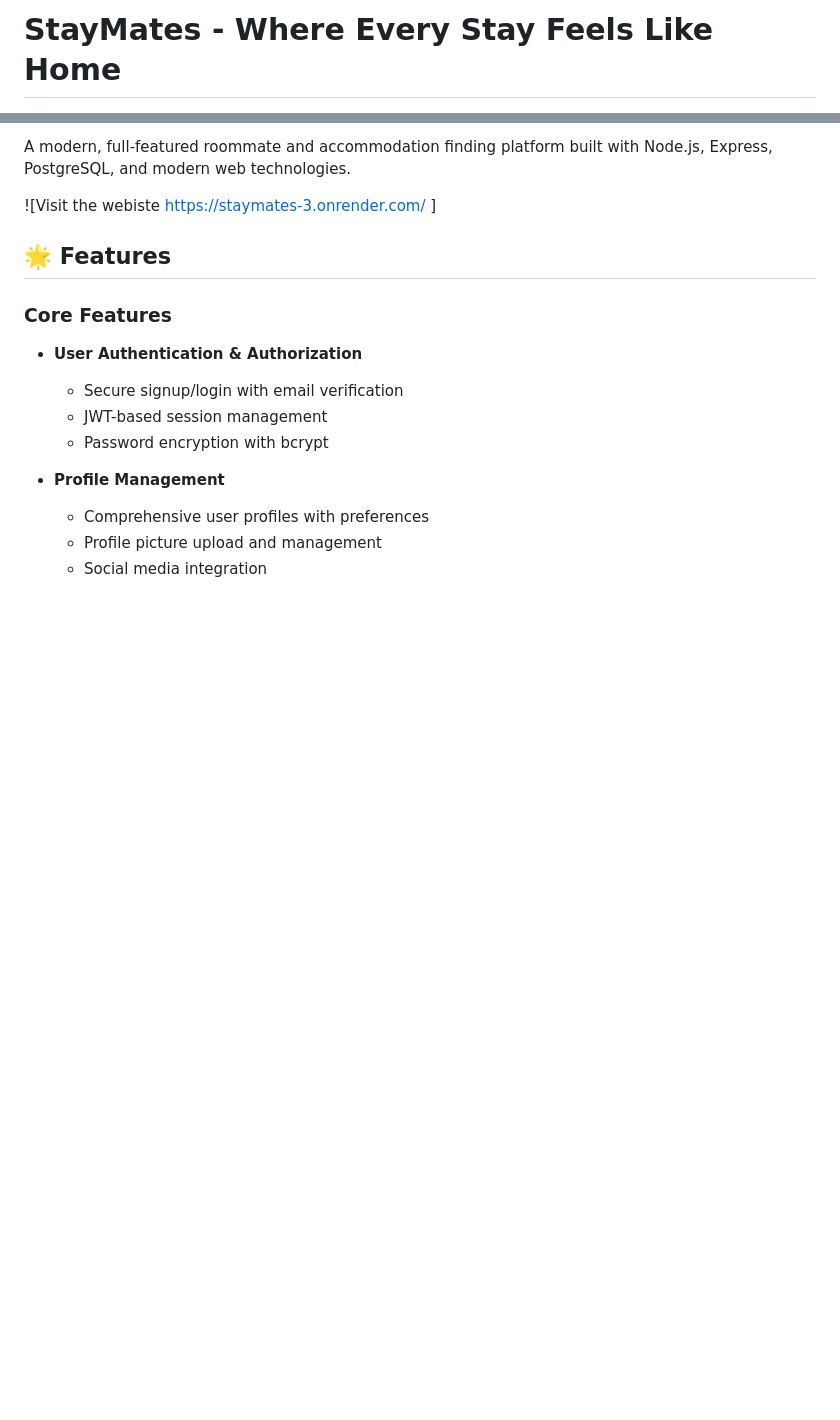
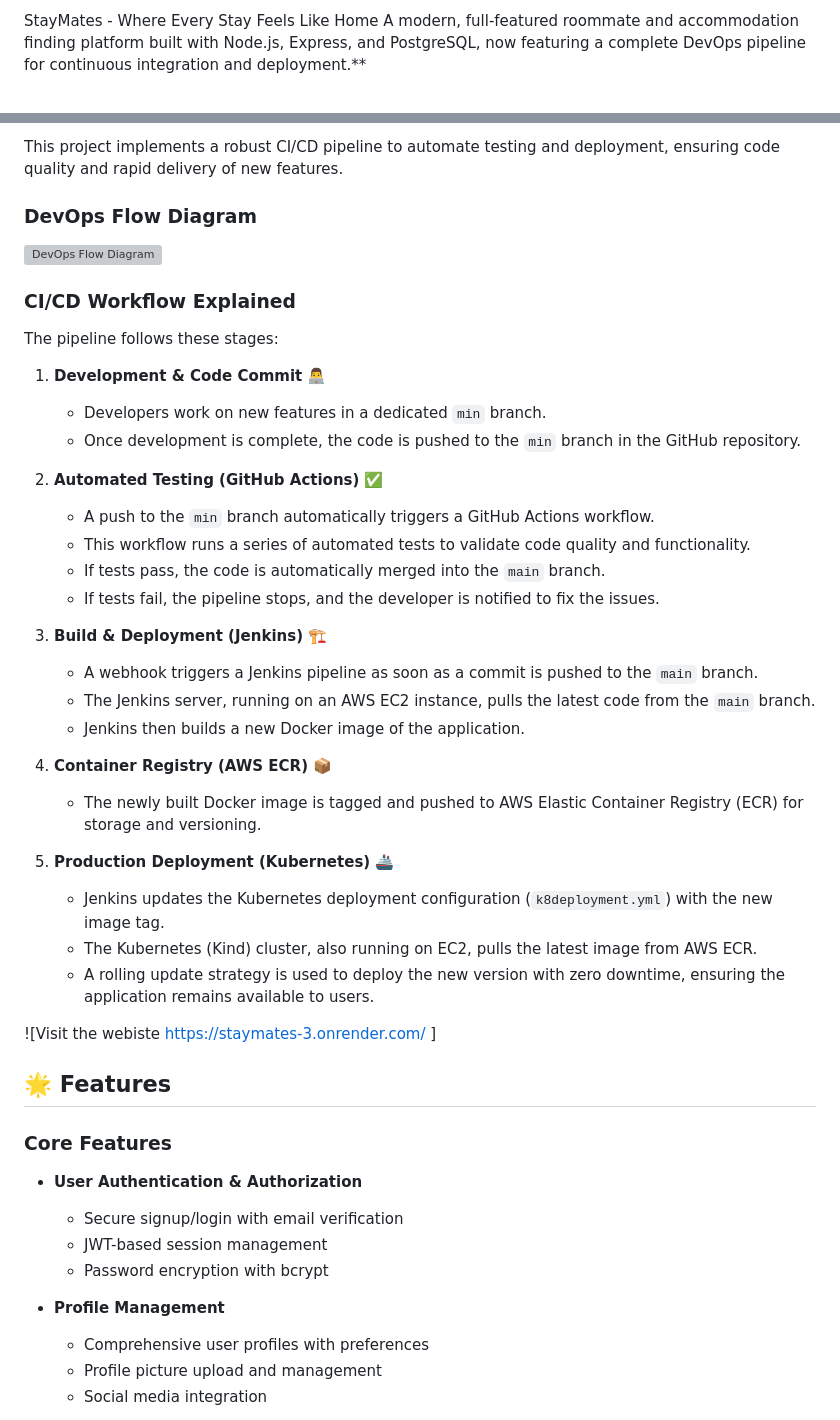
Before and after one commit to keyuar21/StayMates, a Markdown page: README.md, 2 parts joined by grey strips. Rendered like a GitHub page; blank space fills up the shorter version; grey boxes are pictures that could not be loaded.

```diff
--- a/README.md
+++ b/README.md
@@ -1,2 +1,3 @@
-# StayMates - Where Every Stay Feels Like Home
+StayMates - Where Every Stay Feels Like Home
+A modern, full-featured roommate and accommodation finding platform built with Node.js, Express, and PostgreSQL, now featuring a complete DevOps pipeline for continuous integration and deployment.**
 
@@ -6,5 +5,34 @@
 
-A modern, full-featured roommate and accommodation finding platform built with Node.js, Express, PostgreSQL, and modern web technologies.
+This project implements a robust CI/CD pipeline to automate testing and deployment, ensuring code quality and rapid delivery of new features.
+
+### DevOps Flow Diagram
+![DevOps Flow Diagram](path/to/your/diagram.png) <!-- Replace with the actual path to your diagram -->
+
+### CI/CD Workflow Explained
+The pipeline follows these stages:
+
+1. **Development & Code Commit** 👨‍💻
+   - Developers work on new features in a dedicated `min` branch.
+   - Once development is complete, the code is pushed to the `min` branch in the GitHub repository.
+
+2. **Automated Testing (GitHub Actions)** ✅
+   - A push to the `min` branch automatically triggers a GitHub Actions workflow.
+   - This workflow runs a series of automated tests to validate code quality and functionality.
+   - If tests pass, the code is automatically merged into the `main` branch.
+   - If tests fail, the pipeline stops, and the developer is notified to fix the issues.
+
+3. **Build & Deployment (Jenkins)** 🏗️
+   - A webhook triggers a Jenkins pipeline as soon as a commit is pushed to the `main` branch.
+   - The Jenkins server, running on an AWS EC2 instance, pulls the latest code from the `main` branch.
+   - Jenkins then builds a new Docker image of the application.
+
+4. **Container Registry (AWS ECR)** 📦
+   - The newly built Docker image is tagged and pushed to AWS Elastic Container Registry (ECR) for storage and versioning.
+
+5. **Production Deployment (Kubernetes)** 🚢
+   - Jenkins updates the Kubernetes deployment configuration (`k8deployment.yml`) with the new image tag.
+   - The Kubernetes (Kind) cluster, also running on EC2, pulls the latest image from AWS ECR.
+   - A rolling update strategy is used to deploy the new version with zero downtime, ensuring the application remains available to users.
 
 ![Visit the webiste  https://staymates-3.onrender.com/ ]
 
```
Also changed, not shown: other parts of README.md (+1 -3 lines).
